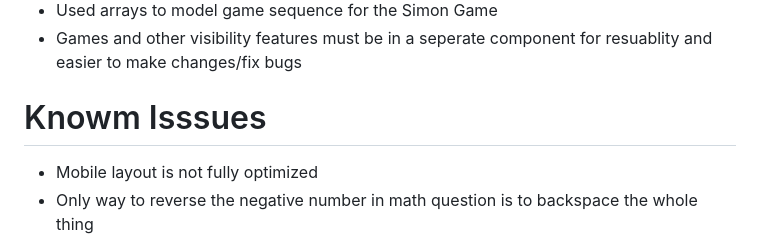
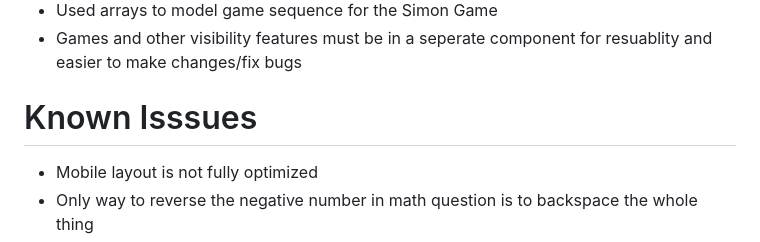
Before and after one commit to NguyenkhDang/counting, a Markdown page: README.md, the part around the change. Drawn GitHub-style.

```diff
--- a/README.md
+++ b/README.md
@@ -48,7 +48,7 @@ Live Demo: https://nguyenkhdang.github.io/counting/
   <li>Games and other visibility features must be in a seperate component for resuablity and easier to make changes/fix bugs</li>
 </ul>
 
-<h1>Knowm Isssues</h1>
+<h1>Known Isssues</h1>
 <ul>
   <li>Mobile layout is not fully optimized</li>
   <li>Only way to reverse the negative number in math question is to backspace the whole thing</li>
```
